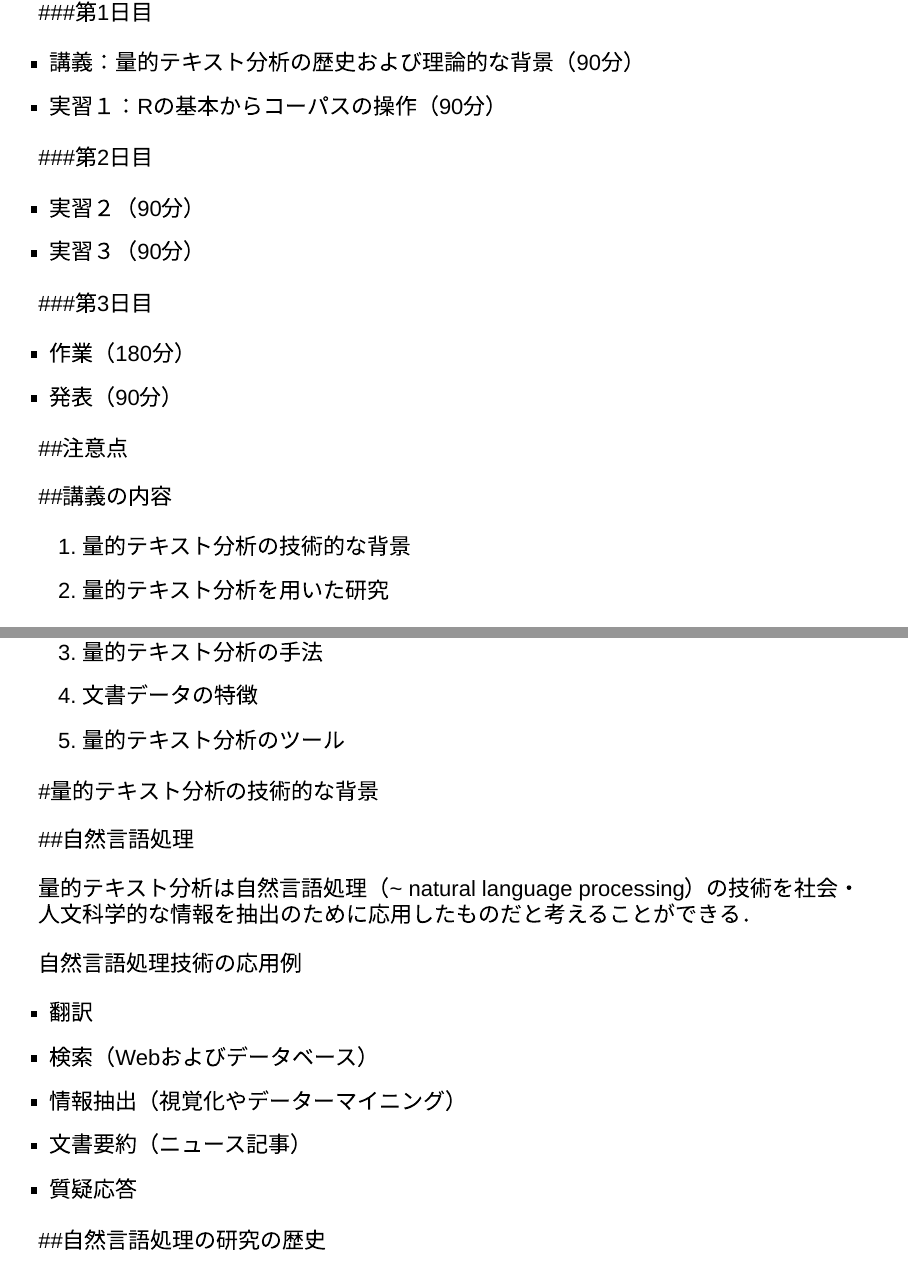
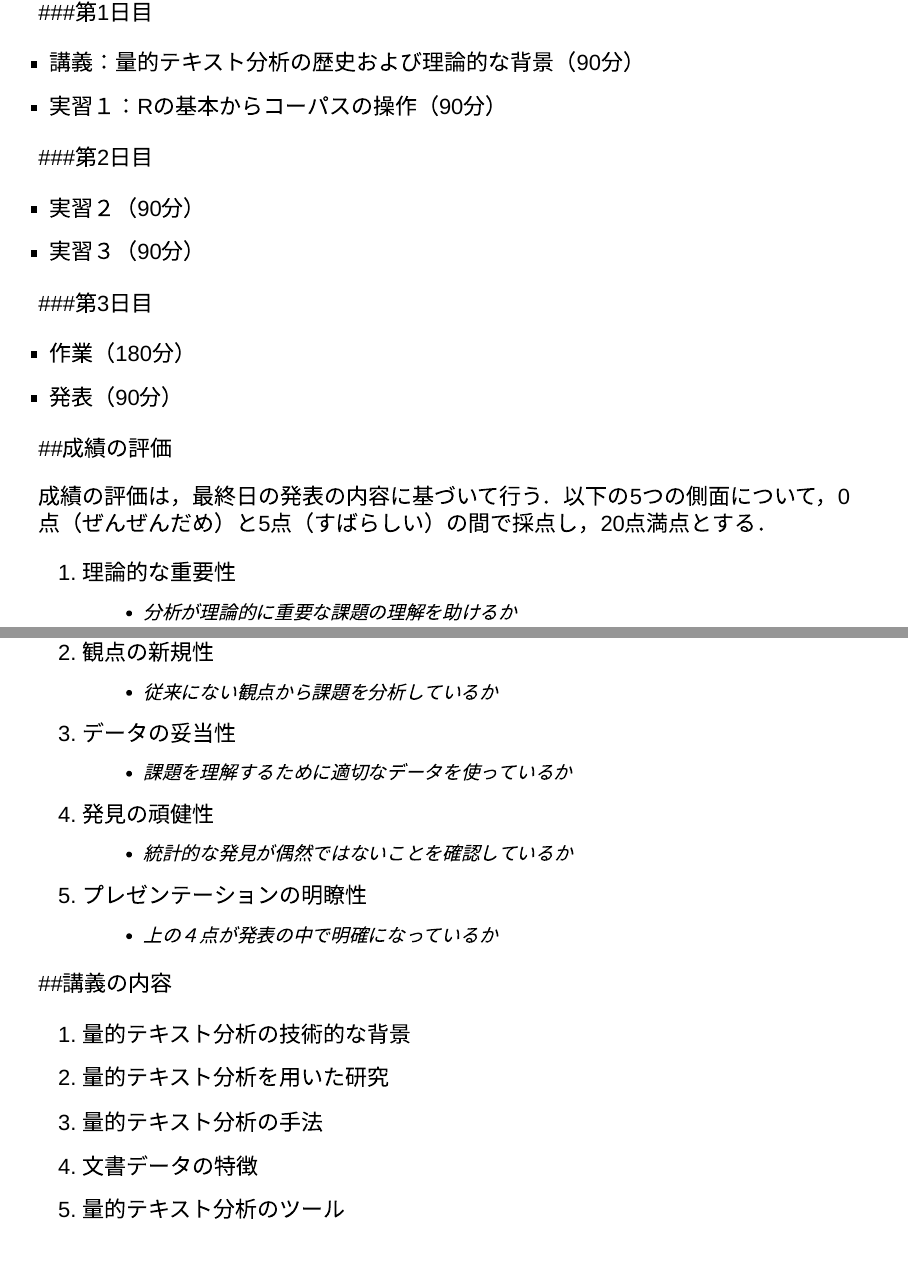
Before and after one commit to koheiw/workshop-Kobe, an R Markdown document (slides.Rmd): pages 4 and 5 of 28 before the commit and pages 4 and 5 of 29 after it, joined at a grey line. Rendered offline with R 4.5, knitr and Pandoc, with nearby package versions; drawn as Slidy slides in place of the format the file asks for; some code elsewhere in the file could not run offline.

Commit message:
Add assessment

```diff
--- a/slides.Rmd
+++ b/slides.Rmd
@@ -68,7 +68,21 @@ require(quanteda)
 - 作業（180分）
 - 発表（90分）
 
-##注意点
+##成績の評価
+
+成績の評価は，最終日の発表の内容に基づいて行う．以下の5つの側面について，0点（ぜんぜんだめ）と5点（すばらしい）の間で採点し，20点満点とする．
+
+1. 理論的な重要性
+    - 分析が理論的に重要な課題の理解を助けるか
+2. 観点の新規性
+    - 従来にない観点から課題を分析しているか
+3. データの妥当性
+    - 課題を理解するために適切なデータを使っているか
+4. 発見の頑健性
+    - 統計的な発見が偶然ではないことを確認しているか
+5. プレゼンテーションの明瞭性
+    - 上の４点が発表の中で明確になっているか
+
 
 ##講義の内容
 
```
Also changed, not shown: slides.html.
